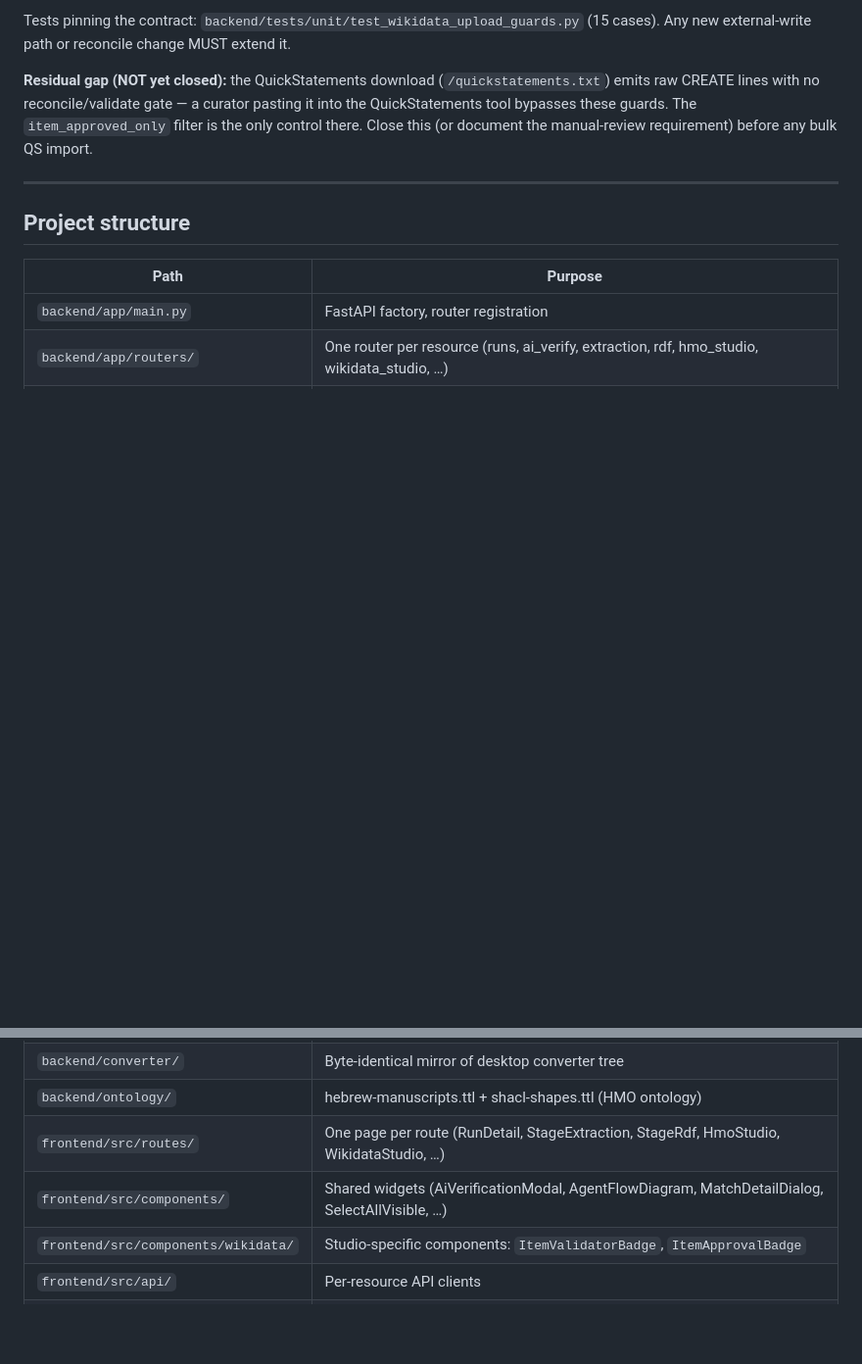
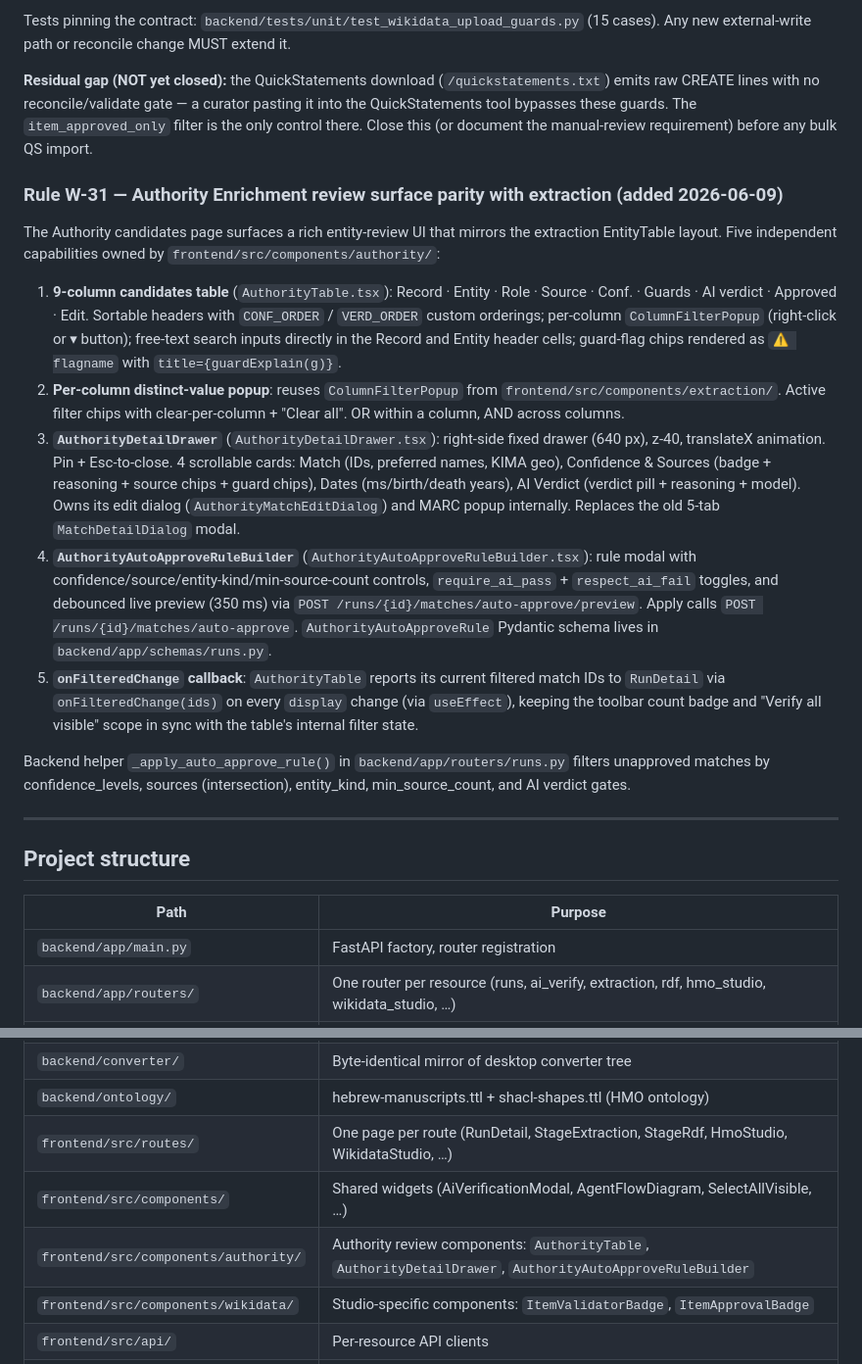
Before and after one commit to alexandergolbergwix/mhm-pipeline-web, a Markdown page: CLAUDE.md, 2 parts joined by grey strips. Shown at 98% size. Rendered like a GitHub page; blank space fills up the shorter version.

Commit message:
docs: record Authority UI parity (Rule W-31) in CLAUDE.md + plan + testing

```diff
--- a/CLAUDE.md
+++ b/CLAUDE.md
@@ -735,6 +735,43 @@ gate — a curator pasting it into the QuickStatements tool bypasses these
 guards. The `item_approved_only` filter is the only control there. Close
 this (or document the manual-review requirement) before any bulk QS import.
 
+### Rule W-31 — Authority Enrichment review surface parity with extraction (added 2026-06-09)
+
+The Authority candidates page surfaces a rich entity-review UI that mirrors
+the extraction EntityTable layout. Five independent capabilities owned by
+`frontend/src/components/authority/`:
+
+1. **9-column candidates table** (`AuthorityTable.tsx`): Record · Entity ·
+   Role · Source · Conf. · Guards · AI verdict · Approved · Edit. Sortable
+   headers with `CONF_ORDER` / `VERD_ORDER` custom orderings; per-column
+   `ColumnFilterPopup` (right-click or ▾ button); free-text search inputs
+   directly in the Record and Entity header cells; guard-flag chips rendered as
+   `⚠ flagname` with `title={guardExplain(g)}`.
+2. **Per-column distinct-value popup**: reuses `ColumnFilterPopup` from
+   `frontend/src/components/extraction/`. Active filter chips with
+   clear-per-column + "Clear all". OR within a column, AND across columns.
+3. **`AuthorityDetailDrawer`** (`AuthorityDetailDrawer.tsx`): right-side
+   fixed drawer (640 px), z-40, translateX animation. Pin + Esc-to-close.
+   4 scrollable cards: Match (IDs, preferred names, KIMA geo), Confidence &
+   Sources (badge + reasoning + source chips + guard chips), Dates (ms/birth/death
+   years), AI Verdict (verdict pill + reasoning + model). Owns its edit dialog
+   (`AuthorityMatchEditDialog`) and MARC popup internally. Replaces the old
+   5-tab `MatchDetailDialog` modal.
+4. **`AuthorityAutoApproveRuleBuilder`** (`AuthorityAutoApproveRuleBuilder.tsx`):
+   rule modal with confidence/source/entity-kind/min-source-count controls,
+   `require_ai_pass` + `respect_ai_fail` toggles, and debounced live preview
+   (350 ms) via `POST /runs/{id}/matches/auto-approve/preview`. Apply calls
+   `POST /runs/{id}/matches/auto-approve`. `AuthorityAutoApproveRule` Pydantic
+   schema lives in `backend/app/schemas/runs.py`.
+5. **`onFilteredChange` callback**: `AuthorityTable` reports its current
+   filtered match IDs to `RunDetail` via `onFilteredChange(ids)` on every
+   `display` change (via `useEffect`), keeping the toolbar count badge and
+   "Verify all visible" scope in sync with the table's internal filter state.
+
+Backend helper `_apply_auto_approve_rule()` in `backend/app/routers/runs.py`
+filters unapproved matches by confidence_levels, sources (intersection),
+entity_kind, min_source_count, and AI verdict gates.
+
 ---
 
 ## Project structure
@@ -749,7 +786,8 @@ this (or document the manual-review requirement) before any bulk QS import.
 | `backend/converter/` | Byte-identical mirror of desktop converter tree |
 | `backend/ontology/` | hebrew-manuscripts.ttl + shacl-shapes.ttl (HMO ontology) |
 | `frontend/src/routes/` | One page per route (RunDetail, StageExtraction, StageRdf, HmoStudio, WikidataStudio, …) |
-| `frontend/src/components/` | Shared widgets (AiVerificationModal, AgentFlowDiagram, MatchDetailDialog, SelectAllVisible, …) |
+| `frontend/src/components/` | Shared widgets (AiVerificationModal, AgentFlowDiagram, SelectAllVisible, …) |
+| `frontend/src/components/authority/` | Authority review components: `AuthorityTable`, `AuthorityDetailDrawer`, `AuthorityAutoApproveRuleBuilder` |
 | `frontend/src/components/wikidata/` | Studio-specific components: `ItemValidatorBadge`, `ItemApprovalBadge` |
 | `frontend/src/api/` | Per-resource API clients |
 | `frontend/tests/` | Vitest unit tests |
```
Also changed, not shown: docs/project-hierarchy-plan.md (+1 -0 lines), docs/testing.md (+1 -1 lines).
